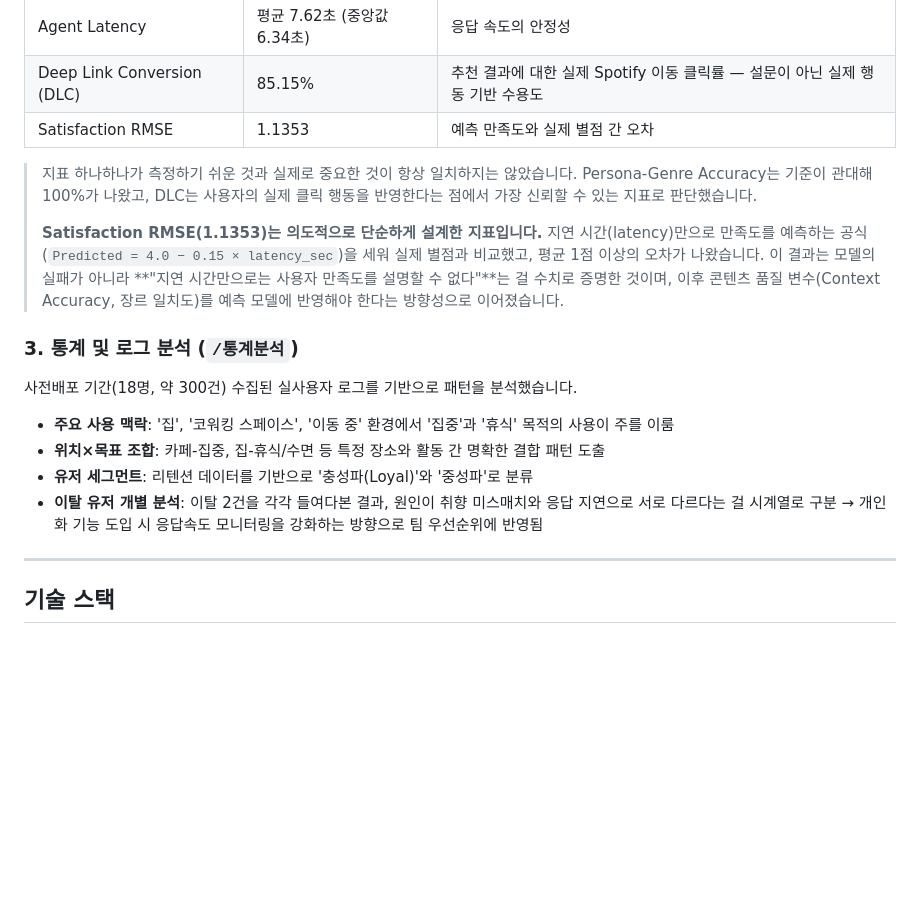
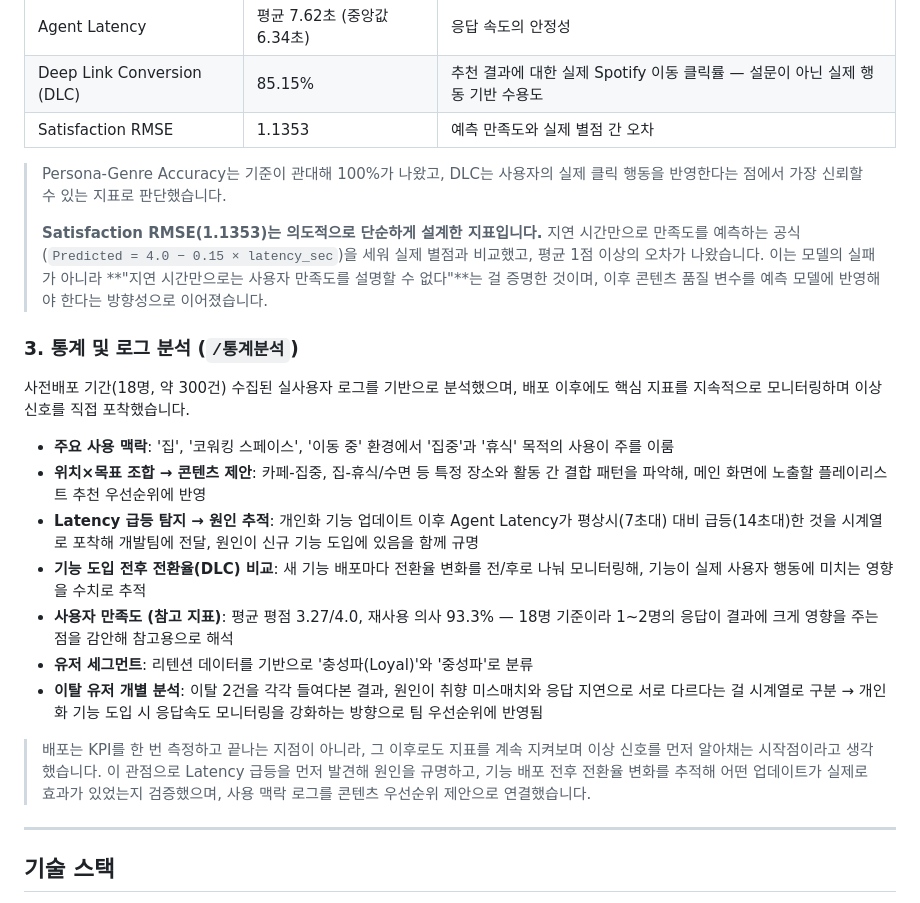
Before and after one commit to seonu-lee/DIP-dataanalysis, a Markdown page: README.md, the part around the change. Drawn GitHub-style; blank space fills up the shorter version.

Commit message:
update: readme

```diff
--- a/README.md
+++ b/README.md
@@ -36,18 +36,23 @@ TAVE 연합 동아리 팀 프로젝트로, 백엔드·프론트엔드·디자인
 | Deep Link Conversion (DLC) | 85.15% | 추천 결과에 대한 실제 Spotify 이동 클릭률 — 설문이 아닌 실제 행동 기반 수용도 |
 | Satisfaction RMSE | 1.1353 | 예측 만족도와 실제 별점 간 오차 |
 
-> 지표 하나하나가 측정하기 쉬운 것과 실제로 중요한 것이 항상 일치하지는 않았습니다. Persona-Genre Accuracy는 기준이 관대해 100%가 나왔고, DLC는 사용자의 실제 클릭 행동을 반영한다는 점에서 가장 신뢰할 수 있는 지표로 판단했습니다.
+> Persona-Genre Accuracy는 기준이 관대해 100%가 나왔고, DLC는 사용자의 실제 클릭 행동을 반영한다는 점에서 가장 신뢰할 수 있는 지표로 판단했습니다.
 >
-> **Satisfaction RMSE(1.1353)는 의도적으로 단순하게 설계한 지표입니다.** 지연 시간(latency)만으로 만족도를 예측하는 공식(`Predicted = 4.0 − 0.15 × latency_sec`)을 세워 실제 별점과 비교했고, 평균 1점 이상의 오차가 나왔습니다. 이 결과는 모델의 실패가 아니라 **"지연 시간만으로는 사용자 만족도를 설명할 수 없다"**는 걸 수치로 증명한 것이며, 이후 콘텐츠 품질 변수(Context Accuracy, 장르 일치도)를 예측 모델에 반영해야 한다는 방향성으로 이어졌습니다.
+> **Satisfaction RMSE(1.1353)는 의도적으로 단순하게 설계한 지표입니다.** 지연 시간만으로 만족도를 예측하는 공식(`Predicted = 4.0 − 0.15 × latency_sec`)을 세워 실제 별점과 비교했고, 평균 1점 이상의 오차가 나왔습니다. 이는 모델의 실패가 아니라 **"지연 시간만으로는 사용자 만족도를 설명할 수 없다"**는 걸 증명한 것이며, 이후 콘텐츠 품질 변수를 예측 모델에 반영해야 한다는 방향성으로 이어졌습니다.
 
 ### 3. 통계 및 로그 분석 (`/통계분석`)
 
-사전배포 기간(18명, 약 300건) 수집된 실사용자 로그를 기반으로 패턴을 분석했습니다.
+사전배포 기간(18명, 약 300건) 수집된 실사용자 로그를 기반으로 분석했으며, 배포 이후에도 핵심 지표를 지속적으로 모니터링하며 이상 신호를 직접 포착했습니다.
 
 - **주요 사용 맥락**: '집', '코워킹 스페이스', '이동 중' 환경에서 '집중'과 '휴식' 목적의 사용이 주를 이룸
-- **위치×목표 조합**: 카페-집중, 집-휴식/수면 등 특정 장소와 활동 간 명확한 결합 패턴 도출
+- **위치×목표 조합 → 콘텐츠 제안**: 카페-집중, 집-휴식/수면 등 특정 장소와 활동 간 결합 패턴을 파악해, 메인 화면에 노출할 플레이리스트 추천 우선순위에 반영
+- **Latency 급등 탐지 → 원인 추적**: 개인화 기능 업데이트 이후 Agent Latency가 평상시(7초대) 대비 급등(14초대)한 것을 시계열로 포착해 개발팀에 전달, 원인이 신규 기능 도입에 있음을 함께 규명
+- **기능 도입 전후 전환율(DLC) 비교**: 새 기능 배포마다 전환율 변화를 전/후로 나눠 모니터링해, 기능이 실제 사용자 행동에 미치는 영향을 수치로 추적
+- **사용자 만족도 (참고 지표)**: 평균 평점 3.27/4.0, 재사용 의사 93.3% — 18명 기준이라 1~2명의 응답이 결과에 크게 영향을 주는 점을 감안해 참고용으로 해석
 - **유저 세그먼트**: 리텐션 데이터를 기반으로 '충성파(Loyal)'와 '중성파'로 분류
 - **이탈 유저 개별 분석**: 이탈 2건을 각각 들여다본 결과, 원인이 취향 미스매치와 응답 지연으로 서로 다르다는 걸 시계열로 구분 → 개인화 기능 도입 시 응답속도 모니터링을 강화하는 방향으로 팀 우선순위에 반영됨
+
+> 배포는 KPI를 한 번 측정하고 끝나는 지점이 아니라, 그 이후로도 지표를 계속 지켜보며 이상 신호를 먼저 알아채는 시작점이라고 생각했습니다. 이 관점으로 Latency 급등을 먼저 발견해 원인을 규명하고, 기능 배포 전후 전환율 변화를 추적해 어떤 업데이트가 실제로 효과가 있었는지 검증했으며, 사용 맥락 로그를 콘텐츠 우선순위 제안으로 연결했습니다.
 
 ---
 
```
